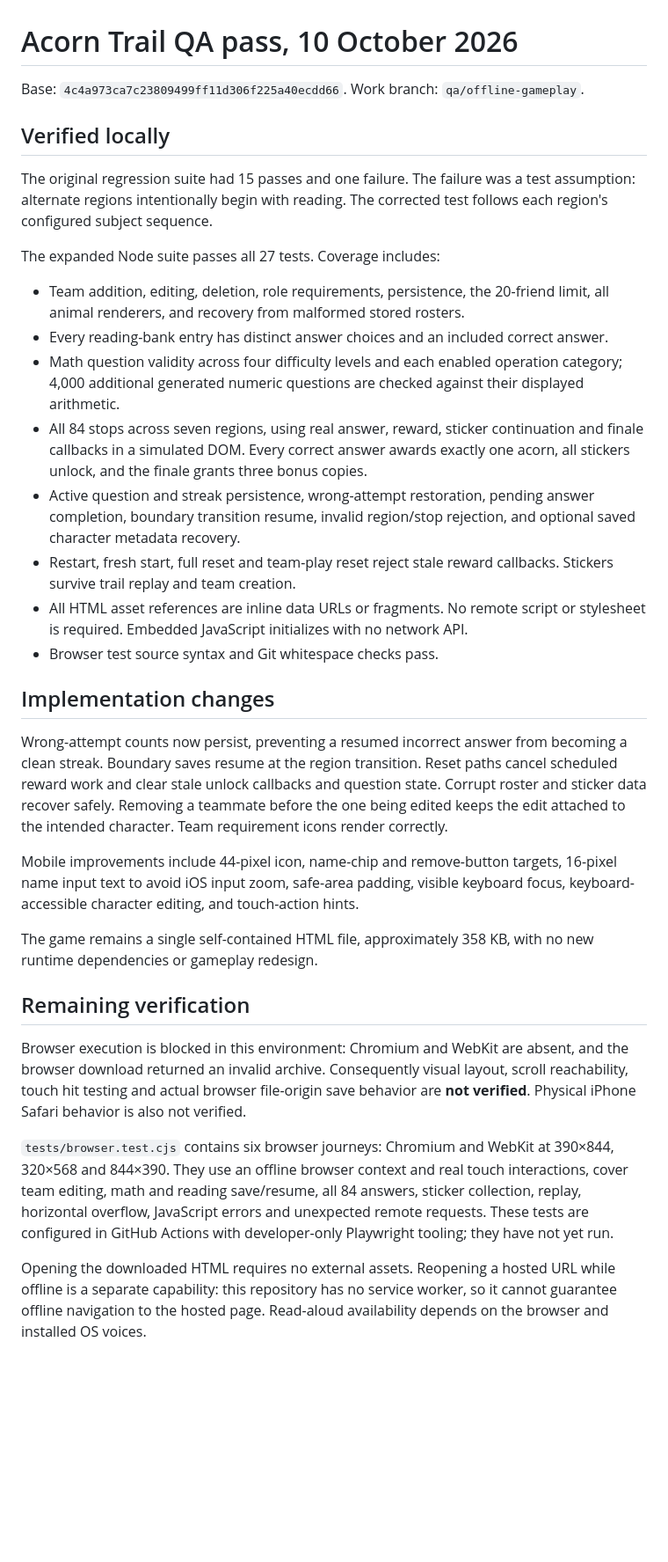
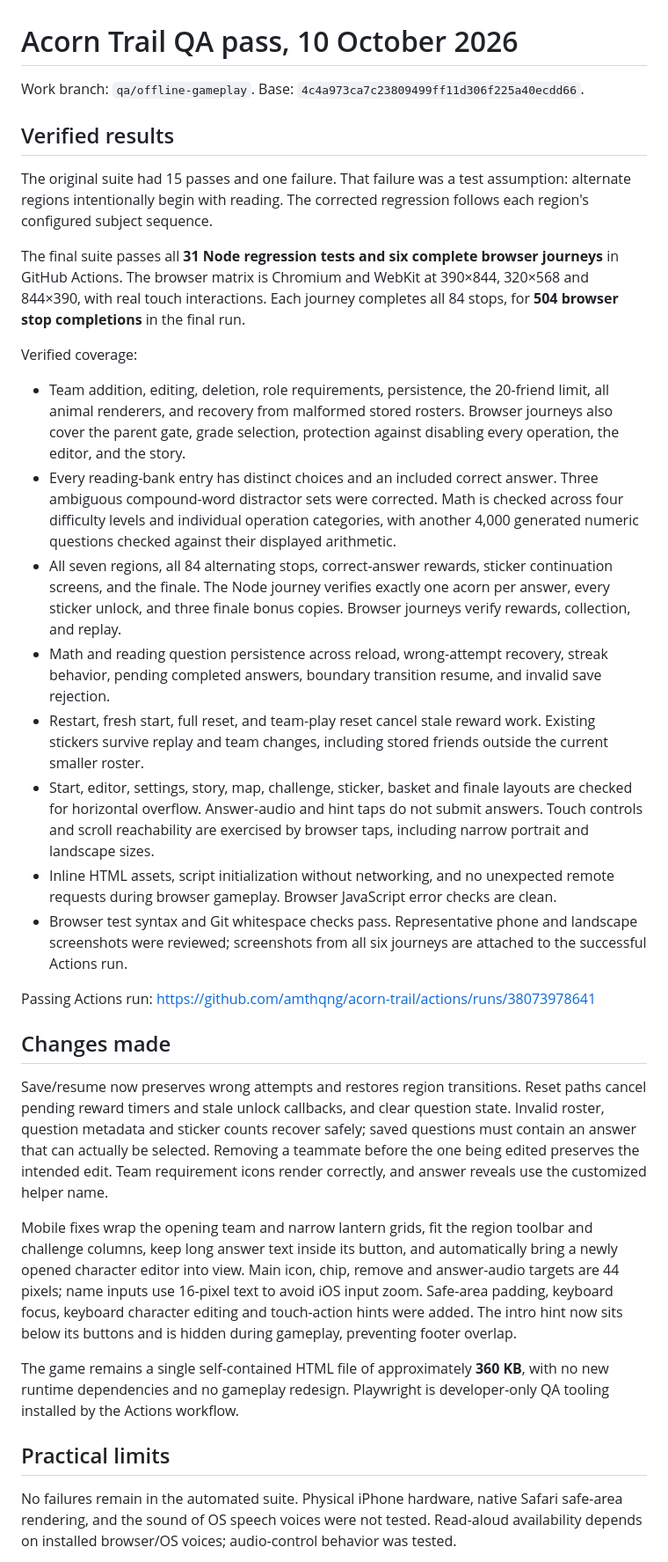
Before and after one commit to amthqng/acorn-trail, a Markdown page: QA.md, the part around one of its changes. Shown at 88% size. Rendered like a GitHub page; blank space fills up the shorter version.

Commit message:
docs: record passing regression and mobile browser QA [skip ci]

```diff
--- a/QA.md
+++ b/QA.md
@@ -1,35 +1,35 @@
 # Acorn Trail QA pass, 10 October 2026
 
-Base: `4c4a973ca7c23809499ff11d306f225a40ecdd66`. Work branch: `qa/offline-gameplay`.
+Work branch: `qa/offline-gameplay`. Base: `4c4a973ca7c23809499ff11d306f225a40ecdd66`.
 
-## Verified locally
+## Verified results
 
-The original regression suite had 15 passes and one failure. The failure was a test assumption: alternate regions intentionally begin with reading. The corrected test follows each region's configured subject sequence.
+The original suite had 15 passes and one failure. That failure was a test assumption: alternate regions intentionally begin with reading. The corrected regression follows each region's configured subject sequence.
 
-The expanded Node suite passes all 27 tests. Coverage includes:
+The final suite passes all **31 Node regression tests and six complete browser journeys** in GitHub Actions. The browser matrix is Chromium and WebKit at 390×844, 320×568 and 844×390, with real touch interactions. Each journey completes all 84 stops, for **504 browser stop completions** in the final run.
 
-- Team addition, editing, deletion, role requirements, persistence, the 20-friend limit, all animal renderers, and recovery from malformed stored rosters.
-- Every reading-bank entry has distinct answer choices and an included correct answer.
-- Math question validity across four difficulty levels and each enabled operation category; 4,000 additional generated numeric questions are checked against their displayed arithmetic.
-- All 84 stops across seven regions, using real answer, reward, sticker continuation and finale callbacks in a simulated DOM. Every correct answer awards exactly one acorn, all stickers unlock, and the finale grants three bonus copies.
-- Active question and streak persistence, wrong-attempt restoration, pending answer completion, boundary transition resume, invalid region/stop rejection, and optional saved character metadata recovery.
-- Restart, fresh start, full reset and team-play reset reject stale reward callbacks. Stickers survive trail replay and team creation.
-- All HTML asset references are inline data URLs or fragments. No remote script or stylesheet is required. Embedded JavaScript initializes with no network API.
-- Browser test source syntax and Git whitespace checks pass.
+Verified coverage:
 
-## Implementation changes
+- Team addition, editing, deletion, role requirements, persistence, the 20-friend limit, all animal renderers, and recovery from malformed stored rosters. Browser journeys also cover the parent gate, grade selection, protection against disabling every operation, the editor, and the story.
+- Every reading-bank entry has distinct choices and an included correct answer. Three ambiguous compound-word distractor sets were corrected. Math is checked across four difficulty levels and individual operation categories, with another 4,000 generated numeric questions checked against their displayed arithmetic.
+- All seven regions, all 84 alternating stops, correct-answer rewards, sticker continuation screens, and the finale. The Node journey verifies exactly one acorn per answer, every sticker unlock, and three finale bonus copies. Browser journeys verify rewards, collection, and replay.
+- Math and reading question persistence across reload, wrong-attempt recovery, streak behavior, pending completed answers, boundary transition resume, and invalid save rejection.
+- Restart, fresh start, full reset, and team-play reset cancel stale reward work. Existing stickers survive replay and team changes, including stored friends outside the current smaller roster.
+- Start, editor, settings, story, map, challenge, sticker, basket and finale layouts are checked for horizontal overflow. Answer-audio and hint taps do not submit answers. Touch controls and scroll reachability are exercised by browser taps, including narrow portrait and landscape sizes.
+- Inline HTML assets, script initialization without networking, and no unexpected remote requests during browser gameplay. Browser JavaScript error checks are clean.
+- Browser test syntax and Git whitespace checks pass. Representative phone and landscape screenshots were reviewed; screenshots from all six journeys are attached to the successful Actions run.
 
-Wrong-attempt counts now persist, preventing a resumed incorrect answer from becoming a clean streak. Boundary saves resume at the region transition. Reset paths cancel scheduled reward work and clear stale unlock callbacks and question state. Corrupt roster and sticker data recover safely. Removing a teammate before the one being edited keeps the edit attached to the intended character. Team requirement icons render correctly.
+Passing Actions run: https://github.com/amthqng/acorn-trail/actions/runs/38073978641
 
-Mobile improvements include 44-pixel icon, name-chip and remove-button targets, 16-pixel name input text to avoid iOS input zoom, safe-area padding, visible keyboard focus, keyboard-accessible character editing, and touch-action hints.
+## Changes made
 
-The game remains a single self-contained HTML file, approximately 358 KB, with no new runtime dependencies or gameplay redesign.
+Save/resume now preserves wrong attempts and restores region transitions. Reset paths cancel pending reward timers and stale unlock callbacks, and clear question state. Invalid roster, question metadata and sticker counts recover safely; saved questions must contain an answer that can actually be selected. Removing a teammate before the one being edited preserves the intended edit. Team requirement icons render correctly, and answer reveals use the customized helper name.
 
-## Remaining verification
+Mobile fixes wrap the opening team and narrow lantern grids, fit the region toolbar and challenge columns, keep long answer text inside its button, and automatically bring a newly opened character editor into view. Main icon, chip, remove and answer-audio targets are 44 pixels; name inputs use 16-pixel text to avoid iOS input zoom. Safe-area padding, keyboard focus, keyboard character editing and touch-action hints were added. The intro hint now sits below its buttons and is hidden during gameplay, preventing footer overlap.
 
-Browser execution is blocked in this environment: Chromium and WebKit are absent, and the browser download returned an invalid archive. Consequently visual layout, scroll reachability, touch hit testing and actual browser file-origin save behavior are **not verified**. Physical iPhone Safari behavior is also not verified.
+The game remains a single self-contained HTML file of approximately **360 KB**, with no new runtime dependencies and no gameplay redesign. Playwright is developer-only QA tooling installed by the Actions workflow.
 
-`tests/browser.test.cjs` contains six browser journeys: Chromium and WebKit at 390×844, 320×568 and 844×390. They use an offline browser context and real touch interactions, cover team editing, math and reading save/resume, all 84 answers, sticker collection, replay, horizontal overflow, JavaScript errors and unexpected remote requests. These tests are configured in GitHub Actions with developer-only Playwright tooling; they have not yet run.
+## Practical limits
 
-Opening the downloaded HTML requires no external assets. Reopening a hosted URL while offline is a separate capability: this repository has no service worker, so it cannot guarantee offline navigation to the hosted page. Read-aloud availability depends on the browser and installed OS voices.
+No failures remain in the automated suite. Physical iPhone hardware, native Safari safe-area rendering, and the sound of OS speech voices were not tested. Read-aloud availability depends on installed browser/OS voices; audio-control behavior was tested.
 
```
Also changed, not shown: other parts of QA.md (+5 -1 lines).
